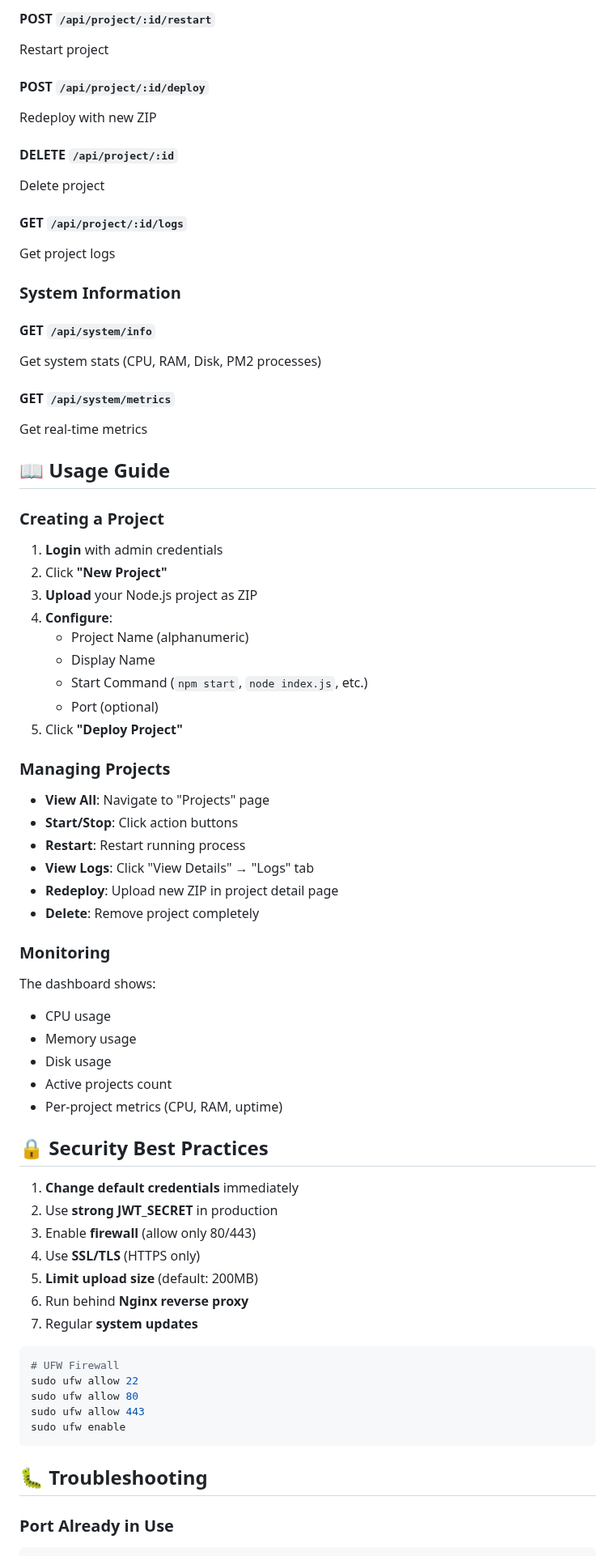
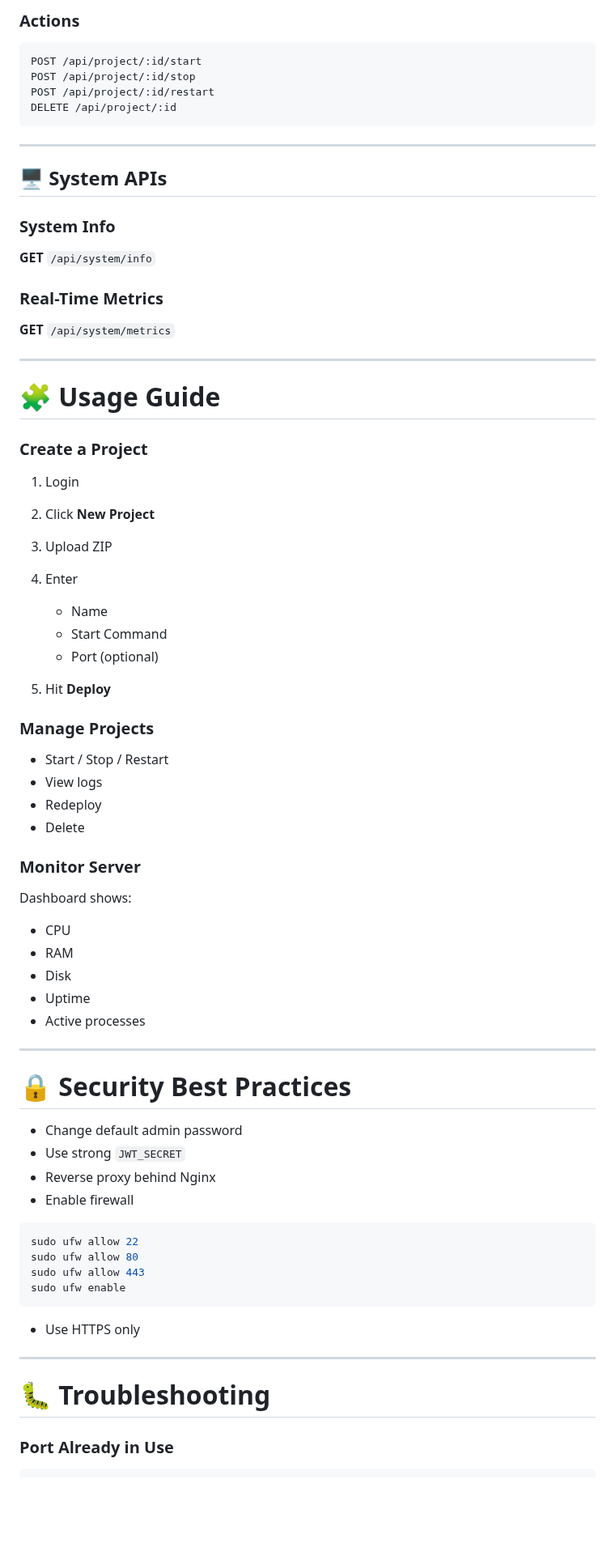
Before and after one commit to omdev04/NodePilot, a Markdown page: README.md, the part around one of its changes. Shown at 81% size. Drawn GitHub-style; blank space fills up the shorter version.

Commit message:
Revise README for NodePilot branding and features
Updated README to reflect new branding and features.

````diff
--- a/README.md
+++ b/README.md
@@ -267,75 +232,79 @@ Stop project
 
-#### POST `/api/project/:id/restart`
-Restart project
+### Actions
 
-#### POST `/api/project/:id/deploy`
-Redeploy with new ZIP
+```
+POST /api/project/:id/start
+POST /api/project/:id/stop
+POST /api/project/:id/restart
+DELETE /api/project/:id
+```
 
-#### DELETE `/api/project/:id`
-Delete project
+---
 
-#### GET `/api/project/:id/logs`
-Get project logs
+## 🖥️ System APIs
 
-### System Information
+### System Info
 
-#### GET `/api/system/info`
-Get system stats (CPU, RAM, Disk, PM2 processes)
+**GET** `/api/system/info`
 
-#### GET `/api/system/metrics`
-Get real-time metrics
+### Real-Time Metrics
 
-## 📖 Usage Guide
+**GET** `/api/system/metrics`
 
-### Creating a Project
+---
 
-1. **Login** with admin credentials
-2. Click **"New Project"**
-3. **Upload** your Node.js project as ZIP
-4. **Configure**:
-   - Project Name (alphanumeric)
-   - Display Name
-   - Start Command (`npm start`, `node index.js`, etc.)
-   - Port (optional)
-5. Click **"Deploy Project"**
+# 🧩 Usage Guide
 
-### Managing Projects
+### Create a Project
 
-- **View All**: Navigate to "Projects" page
-- **Start/Stop**: Click action buttons
-- **Restart**: Restart running process
-- **View Logs**: Click "View Details" → "Logs" tab
-- **Redeploy**: Upload new ZIP in project detail page
-- **Delete**: Remove project completely
+1. Login
+2. Click **New Project**
+3. Upload ZIP
+4. Enter
 
-### Monitoring
+   * Name
+   * Start Command
+   * Port (optional)
+5. Hit **Deploy**
 
-The dashboard shows:
-- CPU usage
-- Memory usage
-- Disk usage
-- Active projects count
-- Per-project metrics (CPU, RAM, uptime)
+### Manage Projects
 
-## 🔒 Security Best Practices
+* Start / Stop / Restart
+* View logs
+* Redeploy
+* Delete
 
-1. **Change default credentials** immediately
-2. Use **strong JWT_SECRET** in production
-3. Enable **firewall** (allow only 80/443)
-4. Use **SSL/TLS** (HTTPS only)
-5. **Limit upload size** (default: 200MB)
-6. Run behind **Nginx reverse proxy**
-7. Regular **system updates**
+### Monitor Server
+
+Dashboard shows:
+
+* CPU
+* RAM
+* Disk
+* Uptime
+* Active processes
+
+---
+
+# 🔒 Security Best Practices
+
+* Change default admin password
+* Use strong `JWT_SECRET`
+* Reverse proxy behind Nginx
+* Enable firewall
 
 ```bash
-# UFW Firewall
 sudo ufw allow 22
 sudo ufw allow 80
 sudo ufw allow 443
 sudo ufw enable
 ```
 
-## 🐛 Troubleshooting
+* Use HTTPS only
+
+---
+
+# 🐛 Troubleshooting
 
 ### Port Already in Use
 
````
Also changed, not shown: other parts of README.md (+148 -222 lines).
